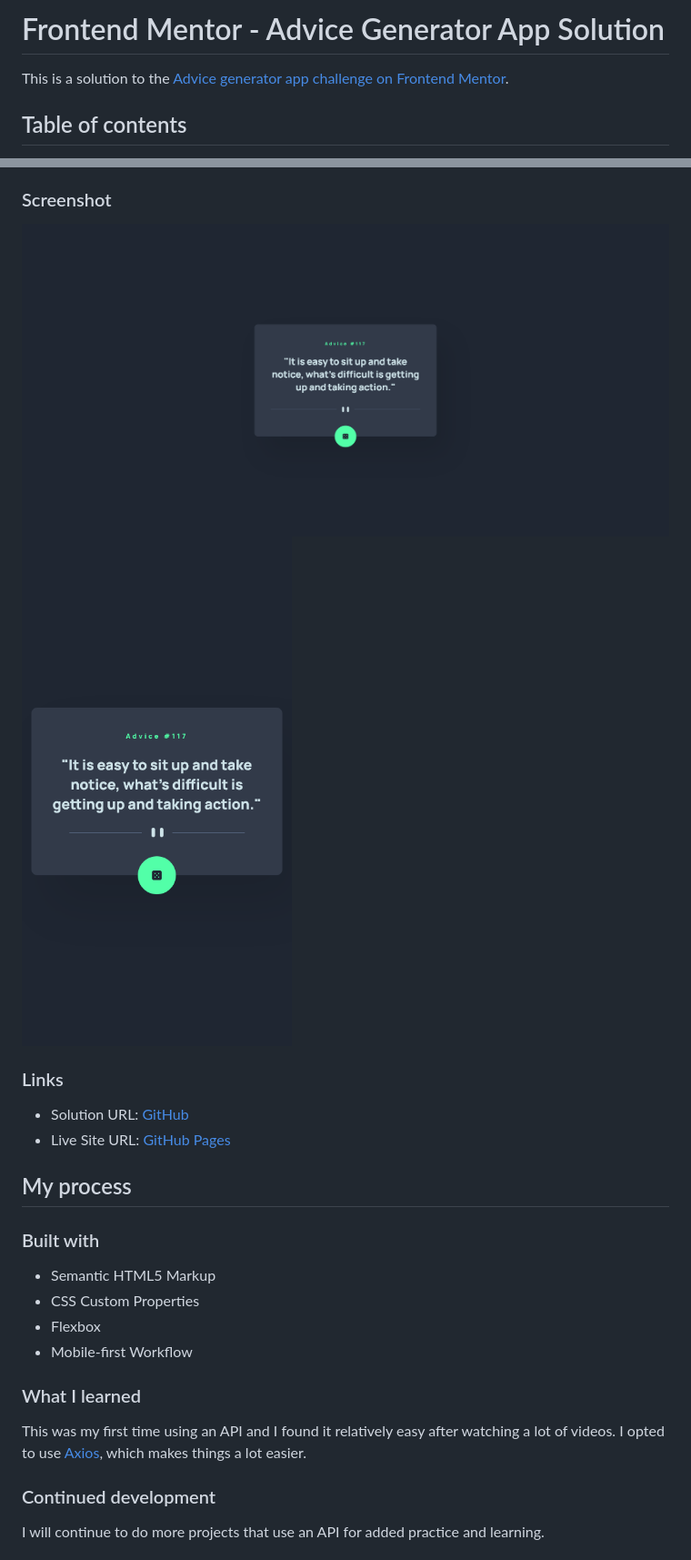
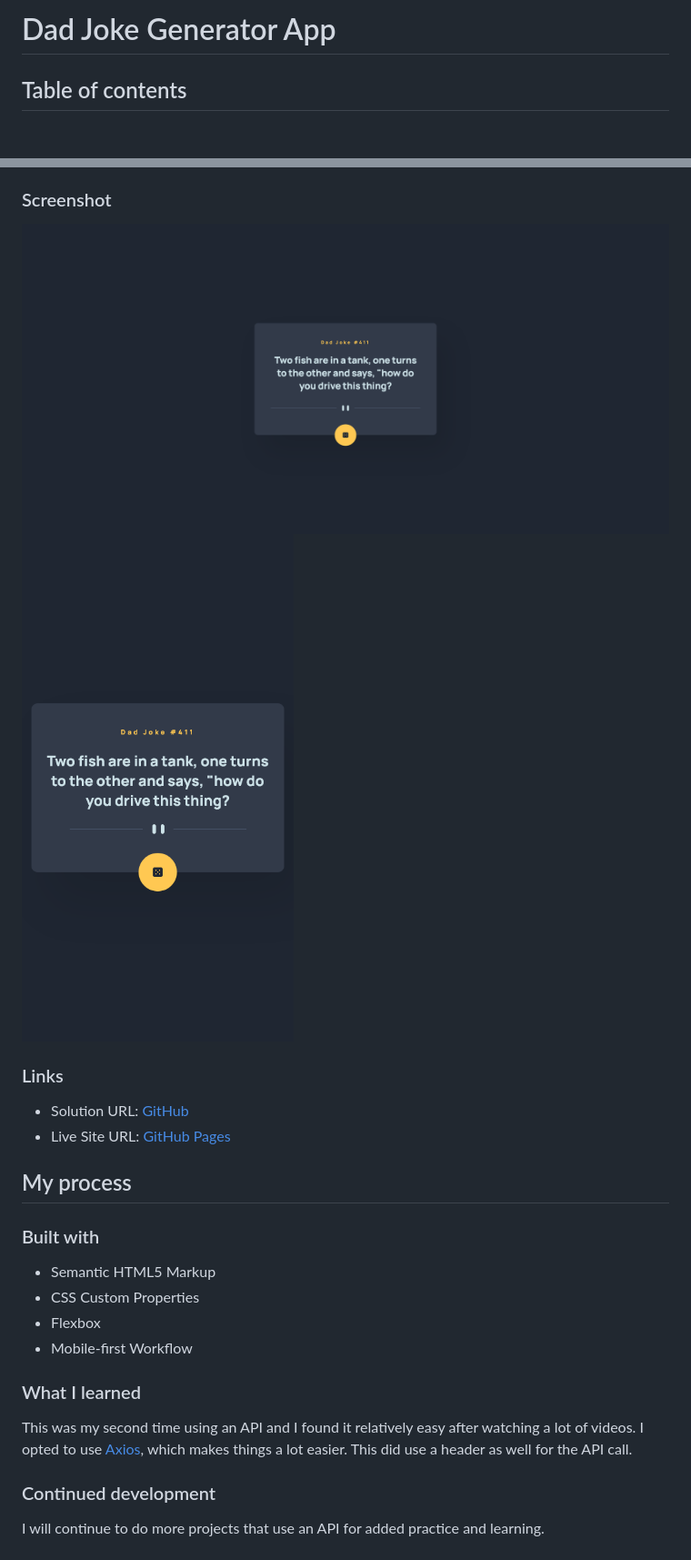
Before and after one commit to wesleyjacoby/Dad-Joke-Generator-App, a Markdown page: README.md, 2 parts joined by grey strips. Shown at 91% size. GitHub-like rendering; pictures changed too: images/advice-generator-app-desktop.png (deleted), images/advice-generator-app-mobile.png (deleted), images/dad-joke-generator-app-desktop.png (added); blank space fills up the shorter version.

```diff
--- a/README.md
+++ b/README.md
@@ -1,6 +1,4 @@
-# Frontend Mentor - Advice Generator App Solution
-
-This is a solution to the [Advice generator app challenge on Frontend Mentor](https://www.frontendmentor.io/challenges/advice-generator-app-QdUG-13db).
+# Dad Joke Generator App
 
 ## Table of contents
 
@@ -27,8 +25,8 @@ Users should be able to:
 
 ### Screenshot
 
-![](./images/advice-generator-app-desktop.png)
-![](./images/advice-generator-app-mobile.png)
+![](./images/dad-joke-generator-app-desktop.png)
+![](./images/dad-joke-generator-app-mobile.png)
 
 ### Links
 
@@ -46,7 +44,7 @@ Users should be able to:
 
 ### What I learned
 
-This was my first time using an API and I found it relatively easy after watching a lot of videos. I opted to use [Axios](https://github.com/axios/axios), which makes things a lot easier.
+This was my second time using an API and I found it relatively easy after watching a lot of videos. I opted to use [Axios](https://github.com/axios/axios), which makes things a lot easier. This did use a header as well for the API call.
 
 ### Continued development
 
```
Also changed, not shown: other parts of README.md (+2 -2 lines).
